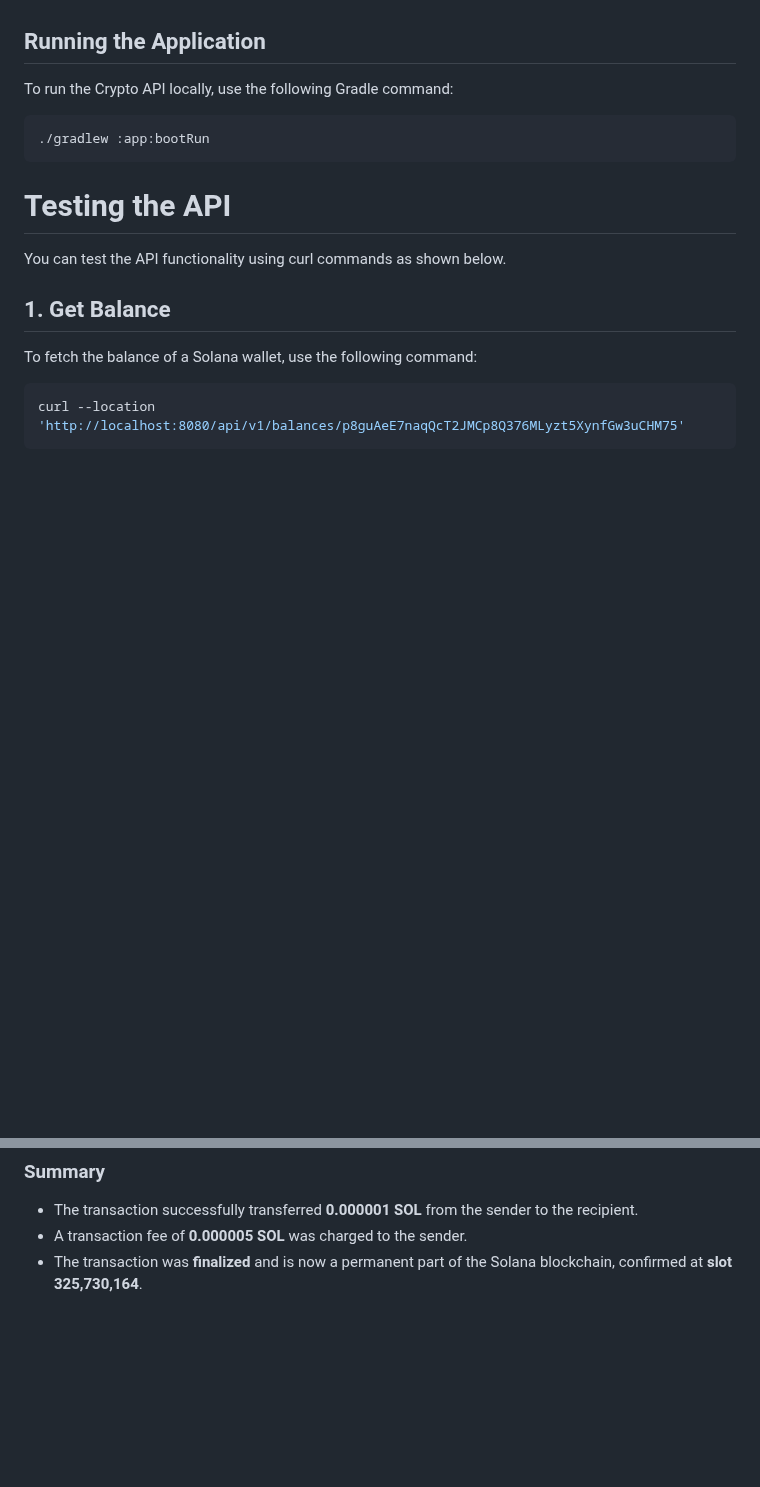
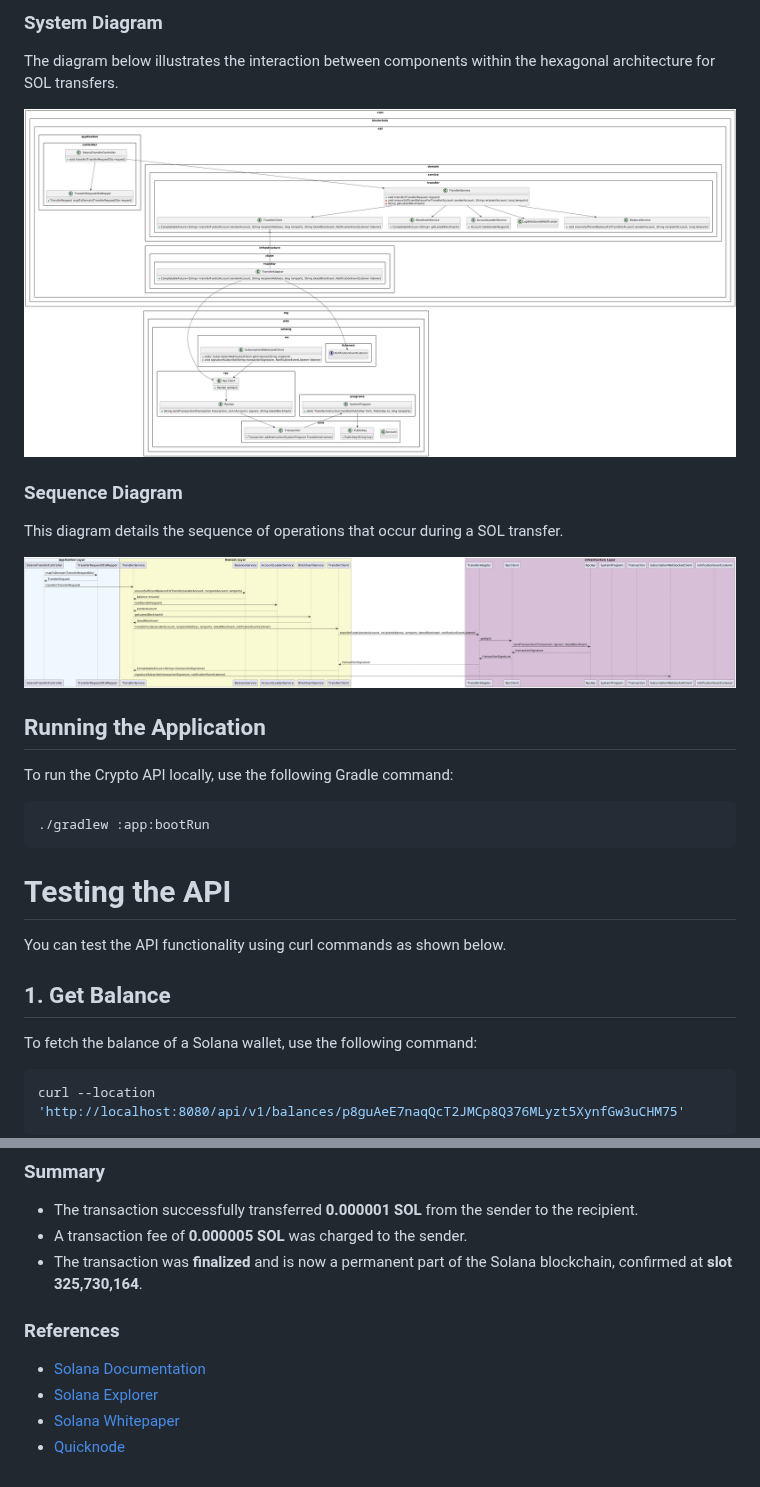
Before and after one commit to Puneethkumarck/crypto-api, a Markdown page: README.md, 2 parts joined by grey strips. GitHub-like rendering; pictures changed too: docs/hexagonal.png (added), docs/sequence_diagram.png (added); blank space fills up the shorter version.

````diff
--- a/README.md
+++ b/README.md
@@ -26,12 +43,19 @@ This API is REST-based, and it follows the OpenAPI v3.0.1 specification, ensurin
+### System Diagram
+The diagram below illustrates the interaction between components within the hexagonal architecture for SOL transfers.
+
+![hexagonal.png](docs/hexagonal.png)
+
+### Sequence Diagram
+This diagram details the sequence of operations that occur during a SOL transfer.
+
+![sequencediagram.png](docs/sequence_diagram.png)
 
 ## Running the Application
-
 To run the Crypto API locally, use the following Gradle command:
 
 ```bash
 ./gradlew :app:bootRun
 ```
-
 # Testing the API
 
 You can test the API functionality using curl commands as shown below.
@@ -156,3 +180,10 @@ This section shows the Solana accounts involved in the transaction and how their
 - The transaction successfully transferred **0.000001 SOL** from the sender to the recipient.
 - A transaction fee of **0.000005 SOL** was charged to the sender.
 - The transaction was **finalized** and is now a permanent part of the Solana blockchain, confirmed at **slot 325,730,164**.
+
+
+### References
+- [Solana Documentation](https://docs.solana.com/)
+- [Solana Explorer](https://explorer.solana.com/)
+- [Solana Whitepaper](https://solana.com/solana-whitepaper.pdf)
+- [Quicknode](https://www.quicknode.com/guides/solana-development/getting-started/solana-fundamentals-reference-guide)
````
Also changed, not shown: other parts of README.md (+45 -28 lines), docs/component_diagram.png (added), 2 other files.
